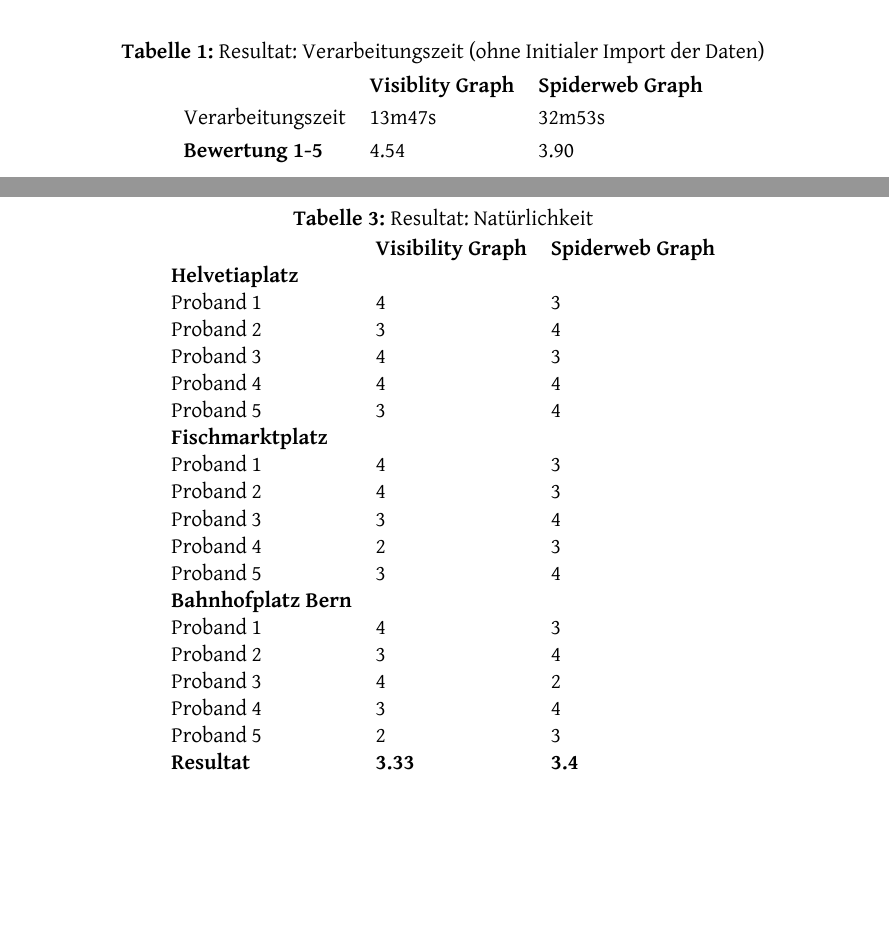
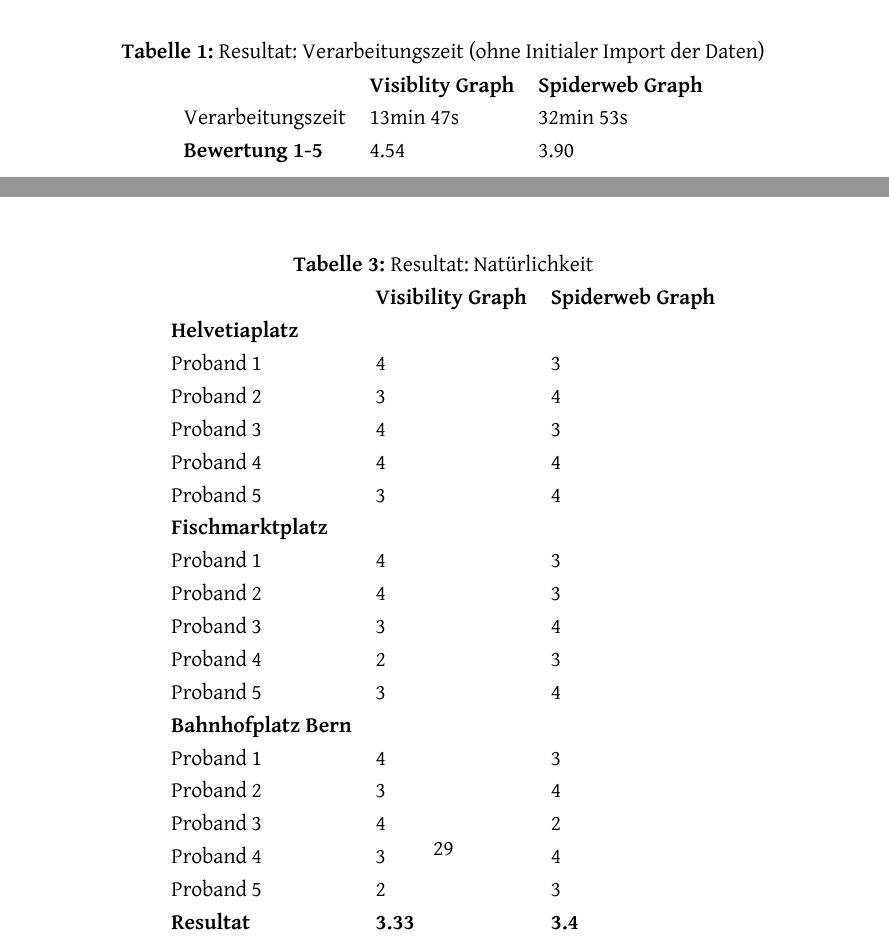
Before and after one commit to PlazaNav/PlazaNav-doc, a LaTeX thesis (index.tex, which reads technicalreport/evaluation.tex): two parts of pages 27 and 30 of 72 before the commit and two parts of pages 27 and 29 of 72 after it, joined at a grey line, cut so that both start at the same text, the shorter picture padded with empty space. Compiled offline with XeLaTeX.

Commit message:
address review changes

```diff
--- a/technicalreport/evaluation.tex
+++ b/technicalreport/evaluation.tex
@@ -98,7 +98,7 @@ Die Vorverarbeitung wurde mit beiden Algorithmen auf der Test-Datei ausgeführt
     \label{Resultat: Verarbeitungszeit}
     \begin{tabular}{lll}
         & \textbf{Visiblity Graph} & \textbf{Spiderweb Graph}     \\
-        Verarbeitungszeit  &        13m47s                   & 32m53s    \\
+        Verarbeitungszeit  &        13min 47s                   & 32min 53s    \\
         %  5 - ((t / 2h)*4)
         \textbf{Bewertung 1-5} &    4.54                     &  3.90
     \end{tabular}
@@ -156,7 +156,7 @@ Tabelle \ref{Resultat: zusätzliche Datenmenge} zeigt die zusätzliche Datenmeng
 
 
 
-\begin{table}[ht]
+\begin{table}[H]
     \centering
     \caption{Resultat: Natürlichkeit}
     \label{Resultat: Natürlichkeit}
```
